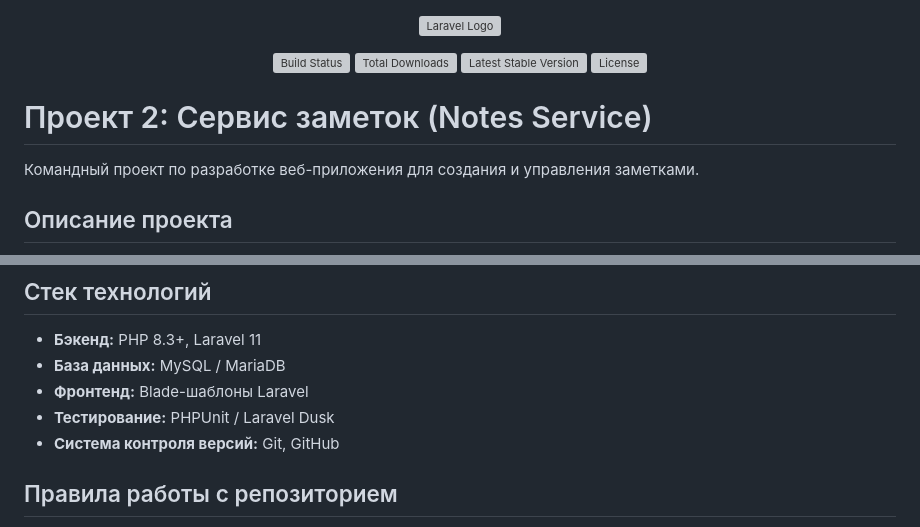
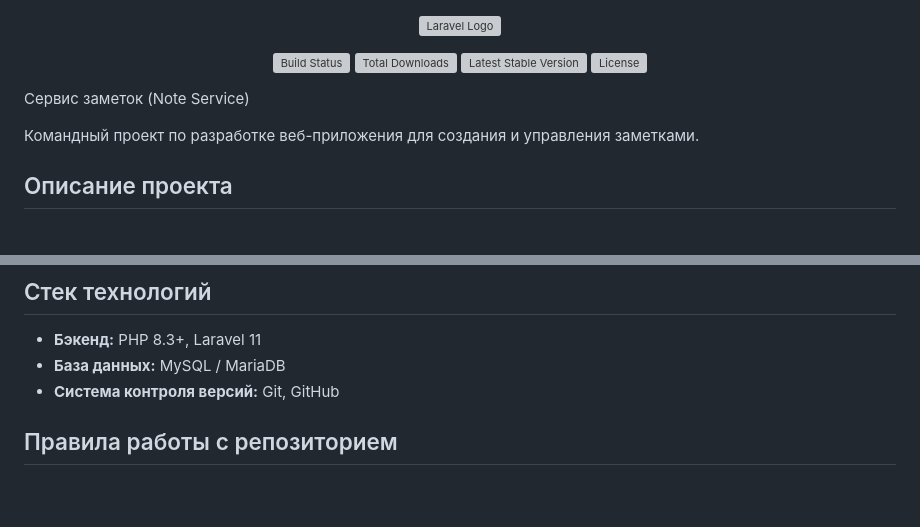
Before and after one commit to NeBaTL/NoteService, a Markdown page: README.md, 2 parts joined by grey strips. Drawn GitHub-style; blank space fills up the shorter version; grey boxes are pictures that could not be loaded.

```diff
--- a/README.md
+++ b/README.md
@@ -7,7 +7,7 @@
 <a href="https://packagist.org/packages/laravel/framework"><img src="https://img.shields.io/packagist/l/laravel/framework" alt="License"></a>
 </p>
 
-# Проект 2: Сервис заметок (Notes Service)
+Сервис заметок (Note Service)
 
 Командный проект по разработке веб-приложения для создания и управления заметками.
 
@@ -30,8 +30,6 @@
 
 *   **Бэкенд:** PHP 8.3+, Laravel 11
 *   **База данных:** MySQL / MariaDB
-*   **Фронтенд:** Blade-шаблоны Laravel
-*   **Тестирование:** PHPUnit / Laravel Dusk
 *   **Система контроля версий:** Git, GitHub
 
 ## Правила работы с репозиторием
```
